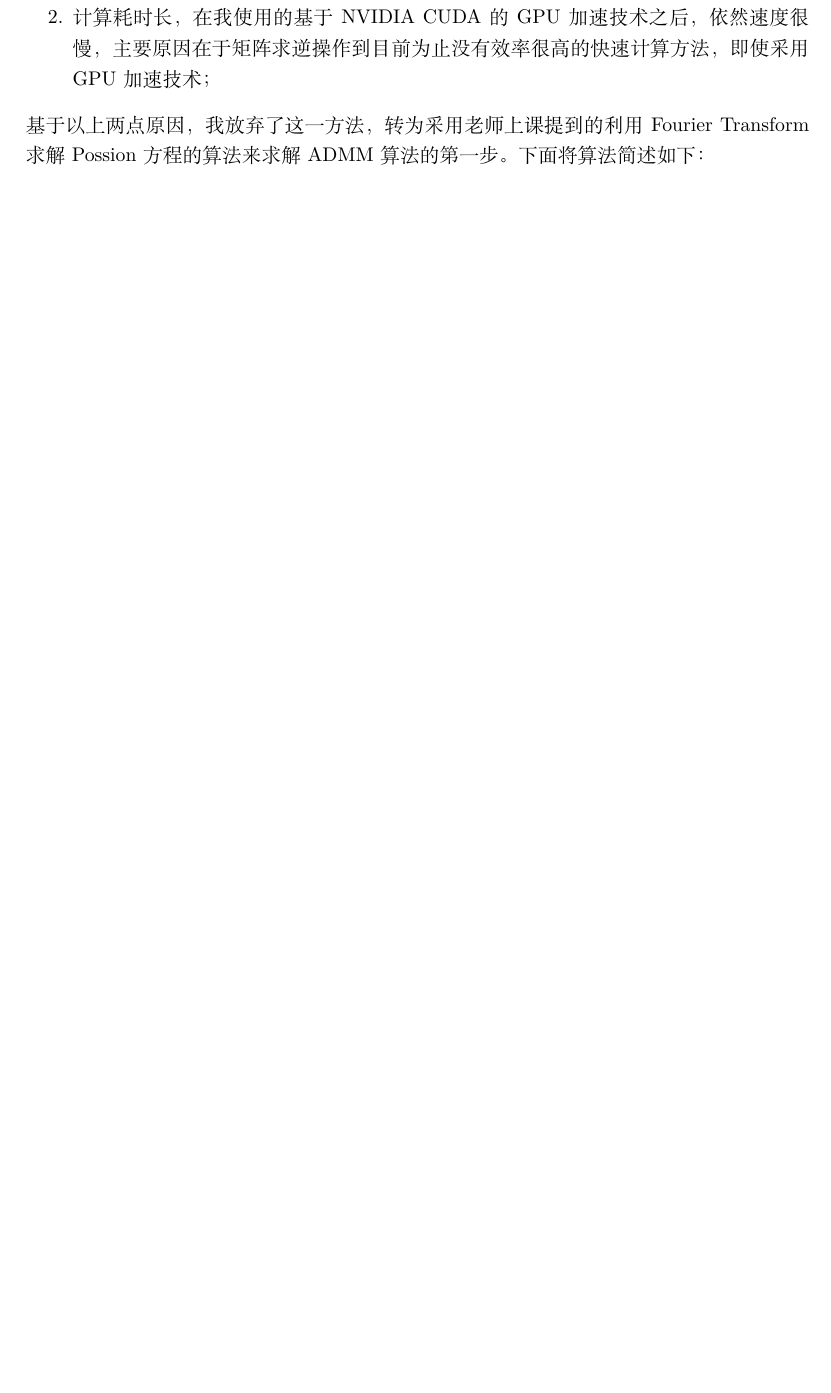
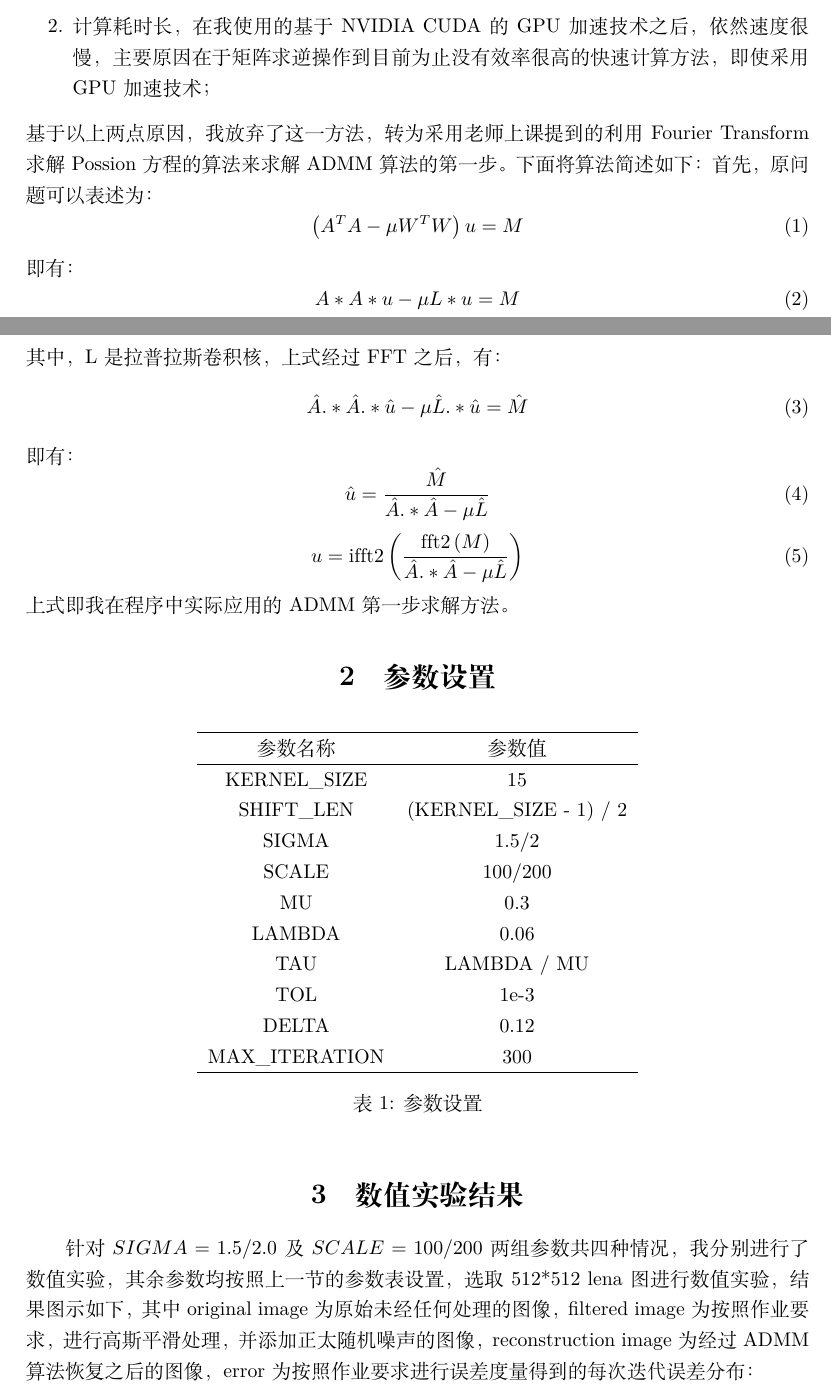
Before and after one commit to qingxiaoli/DailyCode, a LaTeX document (latex/math_imaging_hw1.tex): part of page 3 of 3 before the commit and two parts of pages 2 and 3 of 8 after it, the two joined at a grey line, cut so that both start at the same text, the shorter picture padded with empty space. Compiled offline with XeLaTeX.

Commit message:
finish hw1 report of math imaging

```diff
--- a/latex/math_imaging_hw1.tex
+++ b/latex/math_imaging_hw1.tex
@@ -35,7 +35,46 @@
 			\item 计算耗时长，在我使用的基于NVIDIA CUDA的GPU加速技术之后，依然速度很慢，主要原因在于矩阵求逆操作到目前为止没有效率很高的快速计算方法，即使采用GPU加速技术；
 		\end{enumerate}
 		基于以上两点原因，我放弃了这一方法，转为采用老师上课提到的利用Fourier Transform求解Possion方程的算法来求解ADMM算法的第一步。下面将算法简述如下：
-		\begin{enumerate}
-			\item
-		\end{enumerate}
-
+		首先，原问题可以表述为：
+		\begin{equation}
+			\left( A^T A - \mu W^T W \right) u = M
+		\end{equation}
+		即有：
+		\begin{equation}
+			A * A * u - \mu L * u = M
+		\end{equation}
+		其中，L是拉普拉斯卷积核，上式经过FFT之后，有：
+		\begin{equation}
+			\hat A .* \hat A .* \hat u - \mu \hat L .* \hat u = \hat M
+		\end{equation}
+		即有：
+		\begin{equation}
+			\hat u = \frac{\hat M}{\hat A .* \hat A - \mu \hat L}
+		\end{equation}
+		\begin{equation}
+			u = \mathrm{ifft2} \left( \frac{\mathrm{fft2} \left( M \right)}{\hat A .* \hat A - \mu \hat L} \right)
+		\end{equation}
+		上式即我在程序中实际应用的ADMM第一步求解方法。
+		\section{参数设置}
+			\begin{table}[htbp!]
+				\centering
+				\begin{tabular}{cc}
+				\hline
+				参数名称 & 参数值 \\
+				\hline
+				KERNEL\_SIZE & 15 \\
+				SHIFT\_LEN & (KERNEL\_SIZE - 1) / 2 \\
+				SIGMA & 1.5/2 \\
+				SCALE & 100/200 \\
+				MU & 0.3 \\
+				LAMBDA & 0.06 \\
+				TAU & LAMBDA / MU \\
+				TOL & 1e-3 \\
+				DELTA & 0.12 \\
+				MAX\_ITERATION & 300 \\
+				\hline
+				\end{tabular}
+				\caption{参数设置}
+			\end{table}
+			\section{数值实验结果}
+				针对 $SIGMA = 1.5/2.0$ 及 $SCALE = 100/200$ 两组参数共四种情况，我分别进行了数值实验，其余参数均按照上一节的参数表设置，选取512*512 lena图进行数值实验，结果图示如下，其中original image为原始未经任何处理的图像，filtered image为按照作业要求，进行高斯平滑处理，并添加正太随机噪声的图像，reconstruction image为经过ADMM算法恢复之后的图像，error为按照作业要求进行误差度量得到的每次迭代误差分布：
@@ -41,0 +84 @@
+				\end{figure}
@@ -41,0 +88 @@
+				\end{figure}
@@ -41,0 +92 @@
+				\end{figure}
@@ -41,0 +96 @@
+				\end{figure}
@@ -41,0 +100 @@
+				\end{figure}
@@ -41,0 +104 @@
+				\end{figure}
@@ -41,0 +108 @@
+				\end{figure}
@@ -41,0 +112,2 @@
+				\end{figure}
+			\section{结论}
```
Also changed, not shown: latex/fig2.jpg (added), latex/fig3.jpg (added), latex/fig4.jpg (added), latex/fig5.jpg (added), latex/fig6.jpg (added), latex/fig7.jpg (added), latex/fig8.jpg (added), latex/fig9.jpg (added), latex/higher_math_teach2.pdf, latex/math_imaging_hw1.pdf, latex/math_imaging_hw1.tex (35 more changed lines), 2 other files.
